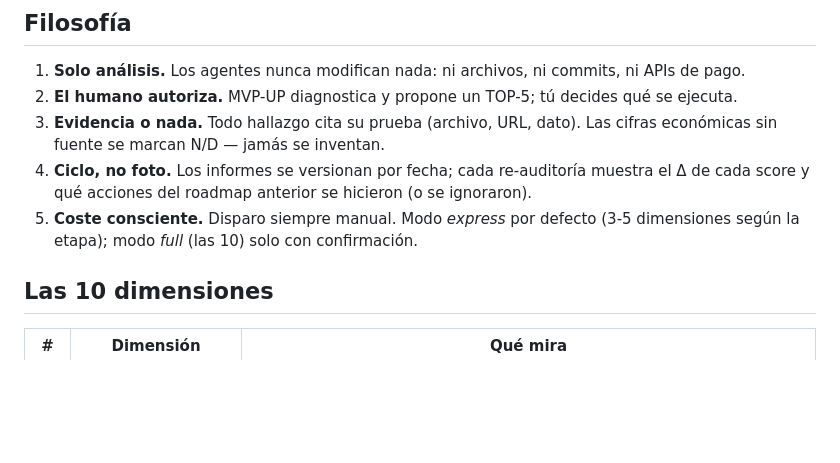
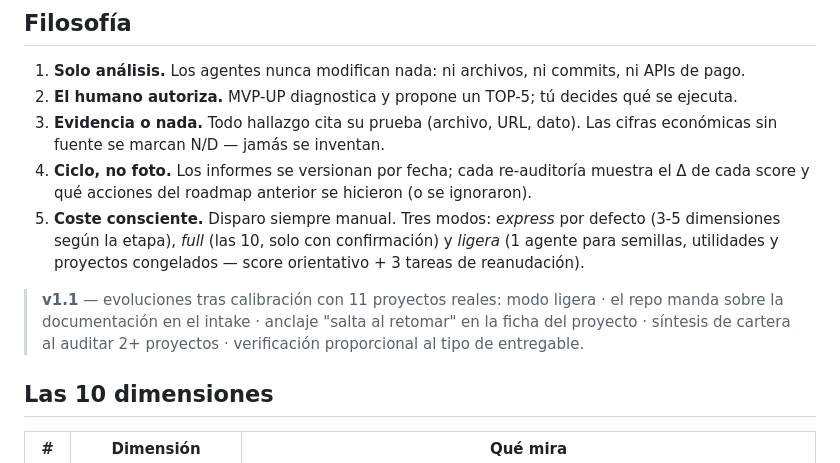
Before and after one commit to lfpalomaresg/mvp-up, a Markdown page: README.md, the part around the change. Drawn GitHub-style; blank space fills up the shorter version.

```diff
--- a/README.md
+++ b/README.md
@@ -25,8 +25,13 @@ tablero a la vez** y te dice dónde está el siguiente punto de mayor palanca.
    económicas sin fuente se marcan N/D — jamás se inventan.
 4. **Ciclo, no foto.** Los informes se versionan por fecha; cada re-auditoría muestra el Δ
    de cada score y qué acciones del roadmap anterior se hicieron (o se ignoraron).
-5. **Coste consciente.** Disparo siempre manual. Modo *express* por defecto (3-5 dimensiones
-   según la etapa); modo *full* (las 10) solo con confirmación.
+5. **Coste consciente.** Disparo siempre manual. Tres modos: *express* por defecto (3-5
+   dimensiones según la etapa), *full* (las 10, solo con confirmación) y *ligera* (1 agente
+   para semillas, utilidades y proyectos congelados — score orientativo + 3 tareas de reanudación).
+
+> **v1.1** — evoluciones tras calibración con 11 proyectos reales: modo ligera · el repo manda
+> sobre la documentación en el intake · anclaje "salta al retomar" en la ficha del proyecto ·
+> síntesis de cartera al auditar 2+ proyectos · verificación proporcional al tipo de entregable.
 
 ## Las 10 dimensiones
 
```
Also changed, not shown: skill/SKILL.md (+11 -7 lines), skill/references/dimensiones.md (+24 -0 lines).
